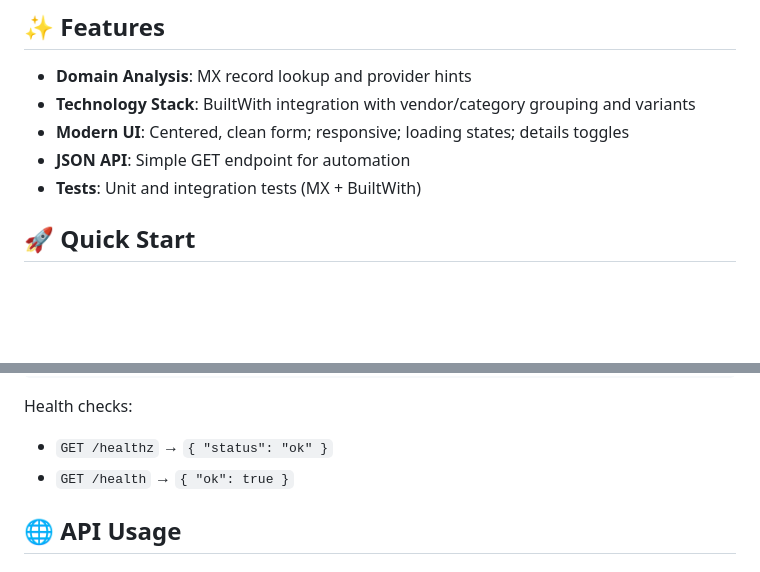
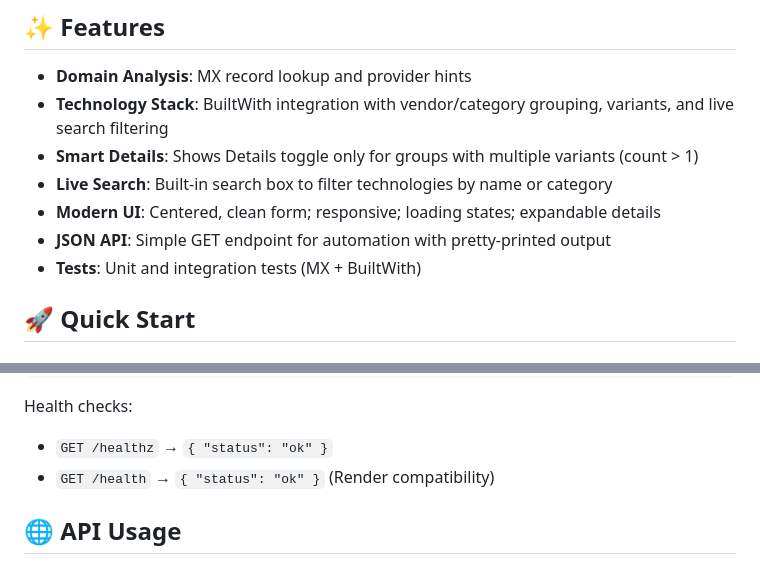
Before and after one commit to ecgun3/email-osint-tool, a Markdown page: README.md, 2 parts joined by grey strips. GitHub-like rendering; blank space fills up the shorter version.

```diff
--- a/README.md
+++ b/README.md
@@ -5,9 +5,11 @@ A lightweight OSINT (Open Source Intelligence) tool for analyzing domains. Built
 ## ✨ Features
 
 - **Domain Analysis**: MX record lookup and provider hints
-- **Technology Stack**: BuiltWith integration with vendor/category grouping and variants
-- **Modern UI**: Centered, clean form; responsive; loading states; details toggles
-- **JSON API**: Simple GET endpoint for automation
+- **Technology Stack**: BuiltWith integration with vendor/category grouping, variants, and live search filtering
+- **Smart Details**: Shows Details toggle only for groups with multiple variants (count > 1)
+- **Live Search**: Built-in search box to filter technologies by name or category
+- **Modern UI**: Centered, clean form; responsive; loading states; expandable details
+- **JSON API**: Simple GET endpoint for automation with pretty-printed output
 - **Tests**: Unit and integration tests (MX + BuiltWith)
 
 ## 🚀 Quick Start
@@ -51,7 +53,7 @@ flask run --host 127.0.0.1 --port 5000
 
 Health checks:
 - `GET /healthz` → `{ "status": "ok" }`
-- `GET /health` → `{ "ok": true }`
+- `GET /health` → `{ "status": "ok" }` (Render compatibility)
 
 ## 🌐 API Usage
 
```
Also changed, not shown: other parts of README.md (+27 -11 lines).
